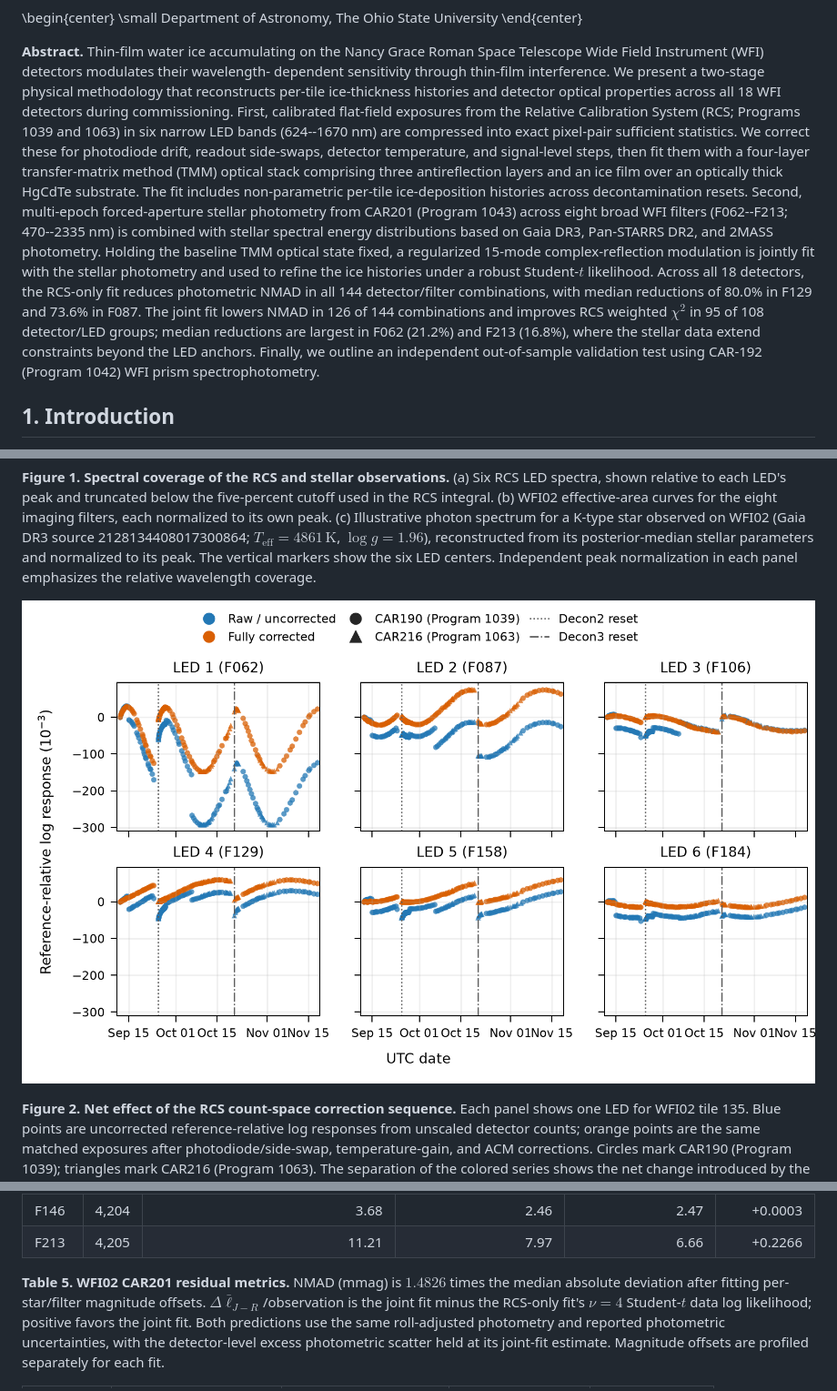
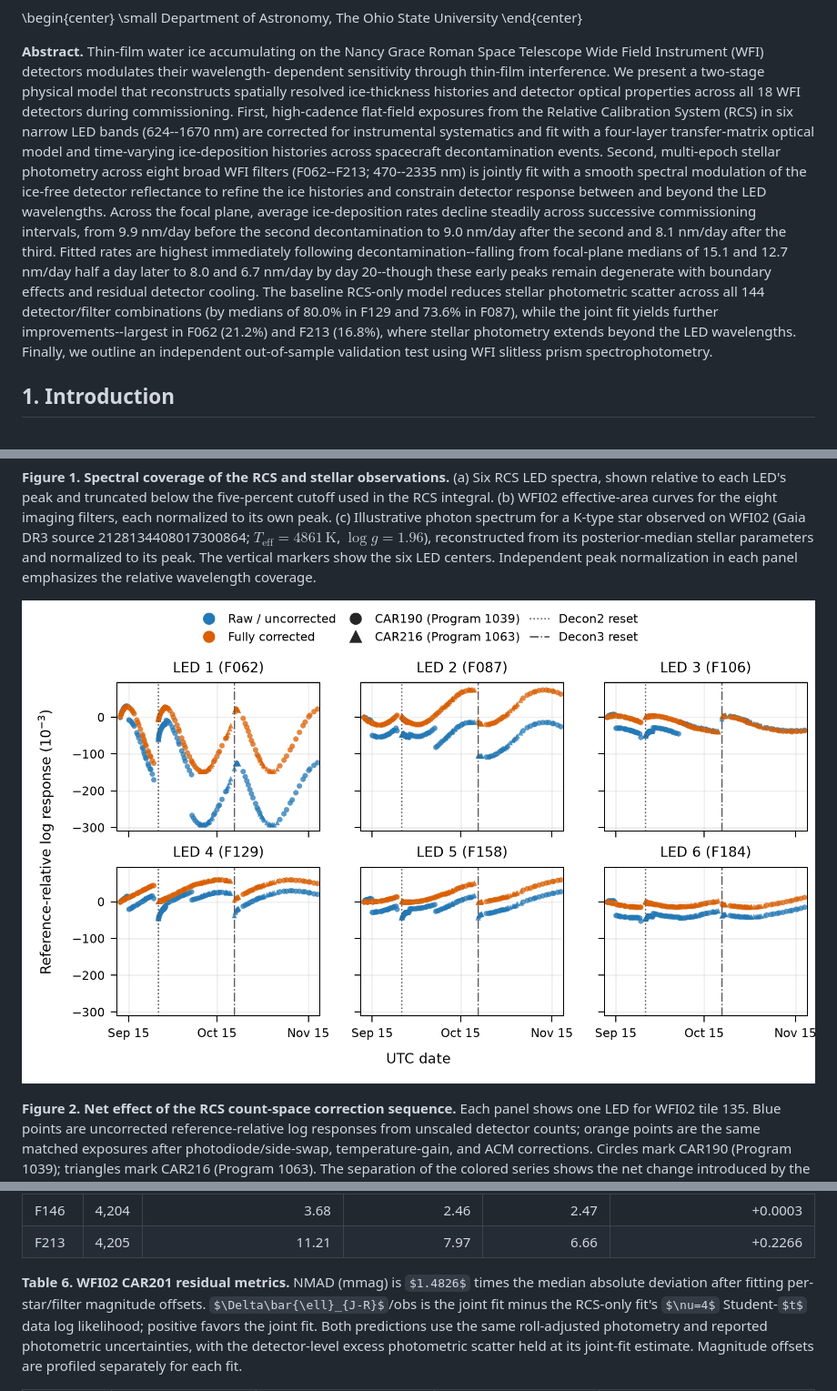
Before and after one commit to dylannpaterson/car190, a Markdown page: docs/WFI_TMM_PRODUCTION_MODEL.md, 3 parts joined by grey strips. Shown at 91% size. Drawn GitHub-style; pictures changed too: docs/figures/wfi02_tile135_raw_vs_corrected.png; some formulas as TeX source.

```diff
--- a/docs/WFI_TMM_PRODUCTION_MODEL.md
+++ b/docs/WFI_TMM_PRODUCTION_MODEL.md
@@ -16,30 +16,28 @@ header-includes:
 **Abstract.** Thin-film water ice accumulating on the Nancy Grace Roman Space
 Telescope Wide Field Instrument (WFI) detectors modulates their wavelength-
 dependent sensitivity through thin-film interference. We present a two-stage
-physical methodology that reconstructs per-tile ice-thickness histories and
+physical model that reconstructs spatially resolved ice-thickness histories and
 detector optical properties across all 18 WFI detectors during commissioning.
-First, calibrated flat-field exposures from the Relative Calibration System
-(RCS; Programs 1039 and 1063) in six narrow LED bands (624--1670 nm) are
-compressed into exact pixel-pair sufficient statistics. We correct these for
-photodiode drift, readout side-swaps, detector temperature, and signal-level
-steps, then fit them with a four-layer transfer-matrix method (TMM) optical
-stack comprising three antireflection layers and an ice film over an optically
-thick HgCdTe substrate. The fit includes non-parametric per-tile ice-deposition
-histories across decontamination resets. Second, multi-epoch forced-aperture stellar
-photometry from CAR201 (Program 1043) across eight broad WFI filters
-(F062--F213; 470--2335 nm) is combined with stellar spectral energy
-distributions based on Gaia DR3, Pan-STARRS DR2, and 2MASS photometry. Holding
-the baseline TMM optical state fixed, a regularized 15-mode complex-reflection
-modulation is jointly fit with the stellar photometry and used to refine the ice
-histories under a robust Student-$t$ likelihood. Across all 18 detectors, the
-RCS-only fit reduces photometric NMAD in all 144 detector/filter
-combinations, with median reductions of 80.0% in F129 and 73.6% in F087. The
-joint fit lowers NMAD in 126 of 144 combinations and improves RCS weighted
-$\chi^2$ in 95 of 108 detector/LED groups; median reductions are
-largest in F062 (21.2%) and F213 (16.8%), where the stellar data extend
-constraints beyond the LED anchors. Finally, we outline an independent
-out-of-sample validation test using CAR-192 (Program 1042) WFI prism
-spectrophotometry.
+First, high-cadence flat-field exposures from the Relative Calibration System
+(RCS) in six narrow LED bands (624--1670 nm) are corrected for instrumental
+systematics and fit with a four-layer transfer-matrix optical model and
+time-varying ice-deposition histories across spacecraft decontamination events.
+Second, multi-epoch stellar photometry across eight broad WFI filters
+(F062--F213; 470--2335 nm) is jointly fit with a smooth spectral modulation of
+the ice-free detector reflectance to refine the ice histories and constrain
+detector response between and beyond the LED wavelengths. Across the focal
+plane, average ice-deposition rates decline steadily across successive
+commissioning intervals, from 9.9 nm/day before the second decontamination to
+9.0 nm/day after the second and 8.1 nm/day after the third. Fitted rates are
+highest immediately following decontamination--falling from focal-plane medians
+of 15.1 and 12.7 nm/day half a day later to 8.0 and 6.7 nm/day by day 20--though
+these early peaks remain degenerate with boundary effects and residual detector
+cooling. The baseline RCS-only model reduces stellar photometric scatter across
+all 144 detector/filter combinations (by medians of 80.0% in F129 and 73.6% in
+F087), while the joint fit yields further improvements--largest in F062 (21.2%)
+and F213 (16.8%), where stellar photometry extends beyond the LED wavelengths.
+Finally, we outline an independent out-of-sample validation test using WFI
+slitless prism spectrophotometry.
 
 ## 1. Introduction
 
@@ -1081,9 +1099,9 @@ through the joint-fit endpoint on 17 November 2026.
 | F146 | 4,204 | 3.68 | 2.46 | 2.47 | +0.0003 |
 | F213 | 4,205 | 11.21 | 7.97 | 6.66 | +0.2266 |
 
-**Table 5. WFI02 CAR201 residual metrics.** NMAD (mmag) is $1.4826$ times the
+**Table 6. WFI02 CAR201 residual metrics.** NMAD (mmag) is $1.4826$ times the
 median absolute deviation after fitting per-star/filter magnitude offsets.
-$\Delta\bar{\ell}_{J-R}$/observation is the joint fit minus the RCS-only fit's
+$\Delta\bar{\ell}_{J-R}$/obs is the joint fit minus the RCS-only fit's
 $\nu=4$ Student-$t$ data log likelihood; positive favors the joint fit.
 Both predictions use the same
 roll-adjusted photometry and reported photometric uncertainties, with the
```
Also changed, not shown: other parts of docs/WFI_TMM_PRODUCTION_MODEL.md (+40 -25 lines), docs/figures/README.md (+4 -4 lines), docs/figures/wfi02_tile135_rcs_model_data.png, 7 other files.
